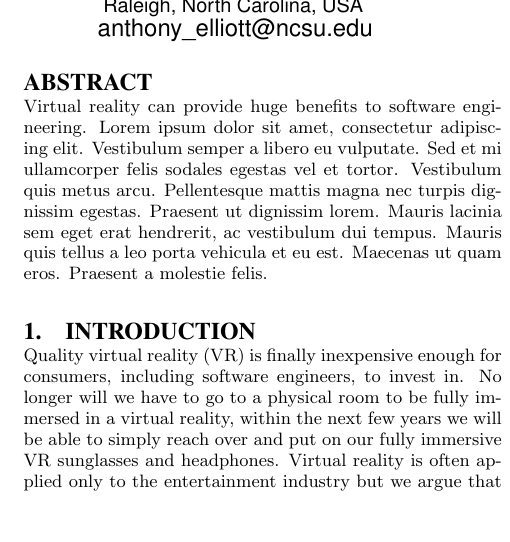
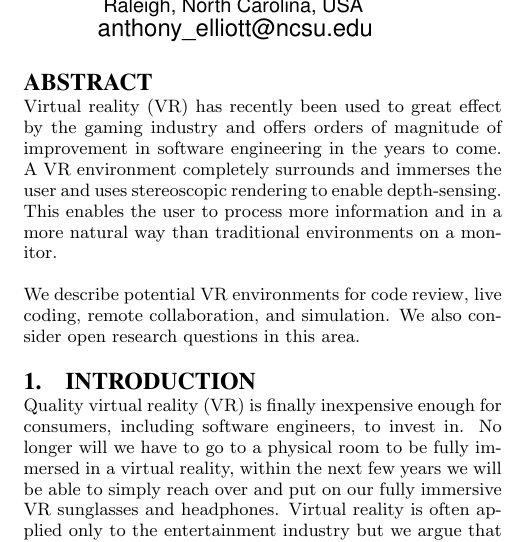
Before and after one commit to anthonye2007/nier2015-vr, a LaTeX paper (nier2015_Immersion.tex): part of one column of page 1 of 5, cut so that both start at the same text, the shorter picture padded with empty space. Compiled offline with pdfLaTeX.

Commit message:
Add abstract draft

```diff
--- a/nier2015_Immersion.tex
+++ b/nier2015_Immersion.tex
@@ -28,8 +28,11 @@ Chris Parnin\\
 
 \maketitle
 \begin{abstract}
-Virtual reality can provide huge benefits to software engineering.
-Lorem ipsum dolor sit amet, consectetur adipiscing elit. Vestibulum semper a libero eu vulputate. Sed et mi ullamcorper felis sodales egestas vel et tortor. Vestibulum quis metus arcu. Pellentesque mattis magna nec turpis dignissim egestas. Praesent ut dignissim lorem. Mauris lacinia sem eget erat hendrerit, ac vestibulum dui tempus. Mauris quis tellus a leo porta vehicula et eu est. Maecenas ut quam eros. Praesent a molestie felis.
+Virtual reality (VR) has recently been used to great effect by the gaming industry and offers orders of magnitude of improvement in software engineering in the years to come.
+A VR environment completely surrounds and immerses the user and uses stereoscopic rendering to enable depth-sensing. This enables the user to process more information and in a more natural way than traditional environments on a monitor.
+
+We describe potential VR environments for code review, live coding, remote collaboration, and simulation.
+We also consider open research questions in this area.
 \end{abstract}
 
 \section{Introduction}
```
